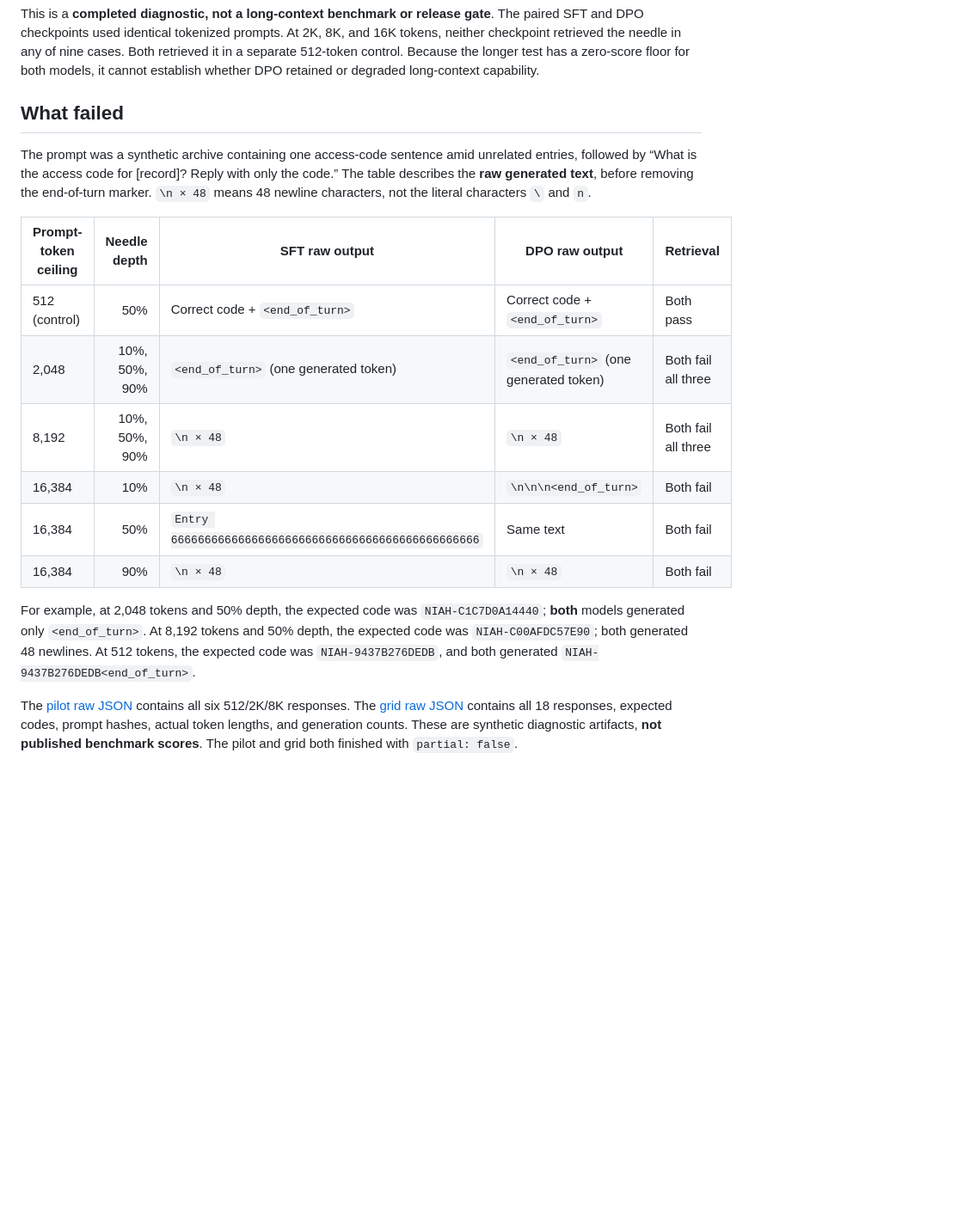
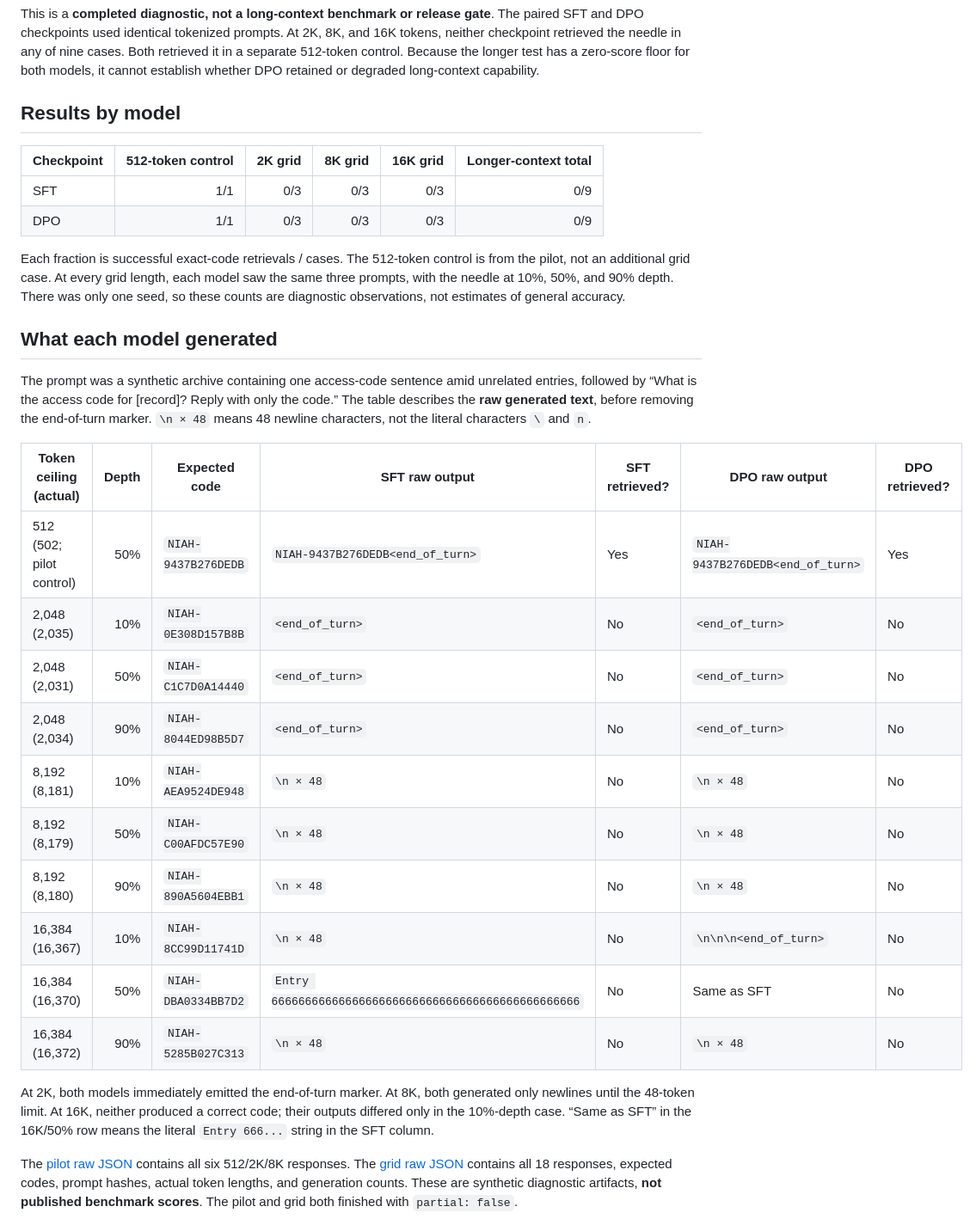
Before and after one commit to BirgerMoell/post-training-eval, a Markdown page: docs/DPO_NEEDLE_LUMI_RESULTS.md, the part around one of its changes. Shown at 86% size. GitHub-like rendering; blank space fills up the shorter version.

Commit message:
Clarify per-model LUMI needle results

```diff
--- a/docs/DPO_NEEDLE_LUMI_RESULTS.md
+++ b/docs/DPO_NEEDLE_LUMI_RESULTS.md
@@ -7,7 +7,20 @@ retrieved it in a separate 512-token control. Because the longer test has a
 zero-score floor for both models, it cannot establish whether DPO retained or
 degraded long-context capability.
 
-## What failed
+## Results by model
+
+| Checkpoint | 512-token control | 2K grid | 8K grid | 16K grid | Longer-context total |
+| --- | ---: | ---: | ---: | ---: | ---: |
+| SFT | 1/1 | 0/3 | 0/3 | 0/3 | 0/9 |
+| DPO | 1/1 | 0/3 | 0/3 | 0/3 | 0/9 |
+
+Each fraction is successful exact-code retrievals / cases. The 512-token
+control is from the pilot, not an additional grid case. At every grid length,
+each model saw the same three prompts, with the needle at 10%, 50%, and 90%
+depth. There was only one seed, so these counts are diagnostic observations,
+not estimates of general accuracy.
+
+## What each model generated
 
 The prompt was a synthetic archive containing one access-code sentence amid
 unrelated entries, followed by “What is the access code for [record]? Reply with
@@ -15,20 +28,23 @@ only the code.” The table describes the **raw generated text**, before removin
 the end-of-turn marker. `\n × 48` means 48 newline characters, not the literal
 characters `\` and `n`.
 
-| Prompt-token ceiling | Needle depth | SFT raw output | DPO raw output | Retrieval |
-| --- | ---: | --- | --- | --- |
-| 512 (control) | 50% | Correct code + `<end_of_turn>` | Correct code + `<end_of_turn>` | Both pass |
-| 2,048 | 10%, 50%, 90% | `<end_of_turn>` (one generated token) | `<end_of_turn>` (one generated token) | Both fail all three |
-| 8,192 | 10%, 50%, 90% | `\n × 48` | `\n × 48` | Both fail all three |
-| 16,384 | 10% | `\n × 48` | `\n\n\n<end_of_turn>` | Both fail |
-| 16,384 | 50% | `Entry 6666666666666666666666666666666666666666666666` | Same text | Both fail |
-| 16,384 | 90% | `\n × 48` | `\n × 48` | Both fail |
+| Token ceiling (actual) | Depth | Expected code | SFT raw output | SFT retrieved? | DPO raw output | DPO retrieved? |
+| --- | ---: | --- | --- | --- | --- | --- |
+| 512 (502; pilot control) | 50% | `NIAH-9437B276DEDB` | `NIAH-9437B276DEDB<end_of_turn>` | Yes | `NIAH-9437B276DEDB<end_of_turn>` | Yes |
+| 2,048 (2,035) | 10% | `NIAH-0E308D157B8B` | `<end_of_turn>` | No | `<end_of_turn>` | No |
+| 2,048 (2,031) | 50% | `NIAH-C1C7D0A14440` | `<end_of_turn>` | No | `<end_of_turn>` | No |
+| 2,048 (2,034) | 90% | `NIAH-8044ED98B5D7` | `<end_of_turn>` | No | `<end_of_turn>` | No |
+| 8,192 (8,181) | 10% | `NIAH-AEA9524DE948` | `\n × 48` | No | `\n × 48` | No |
+| 8,192 (8,179) | 50% | `NIAH-C00AFDC57E90` | `\n × 48` | No | `\n × 48` | No |
+| 8,192 (8,180) | 90% | `NIAH-890A5604EBB1` | `\n × 48` | No | `\n × 48` | No |
+| 16,384 (16,367) | 10% | `NIAH-8CC99D11741D` | `\n × 48` | No | `\n\n\n<end_of_turn>` | No |
+| 16,384 (16,370) | 50% | `NIAH-DBA0334BB7D2` | `Entry 6666666666666666666666666666666666666666666666` | No | Same as SFT | No |
+| 16,384 (16,372) | 90% | `NIAH-5285B027C313` | `\n × 48` | No | `\n × 48` | No |
 
-For example, at 2,048 tokens and 50% depth, the expected code was
-`NIAH-C1C7D0A14440`; **both** models generated only `<end_of_turn>`. At 8,192
-tokens and 50% depth, the expected code was `NIAH-C00AFDC57E90`; both generated
-48 newlines. At 512 tokens, the expected code was `NIAH-9437B276DEDB`, and both
-generated `NIAH-9437B276DEDB<end_of_turn>`.
+At 2K, both models immediately emitted the end-of-turn marker. At 8K, both
+generated only newlines until the 48-token limit. At 16K, neither produced a
+correct code; their outputs differed only in the 10%-depth case. “Same as SFT”
+in the 16K/50% row means the literal `Entry 666...` string in the SFT column.
 
 The [pilot raw JSON](../runs/dpo-needle-pilot-lumi-v1.json) contains all six
 512/2K/8K responses. The [grid raw JSON](../runs/dpo-needle-grid-lumi-v1.json)
```
Also changed, not shown: other parts of docs/DPO_NEEDLE_LUMI_RESULTS.md (+13 -0 lines).
